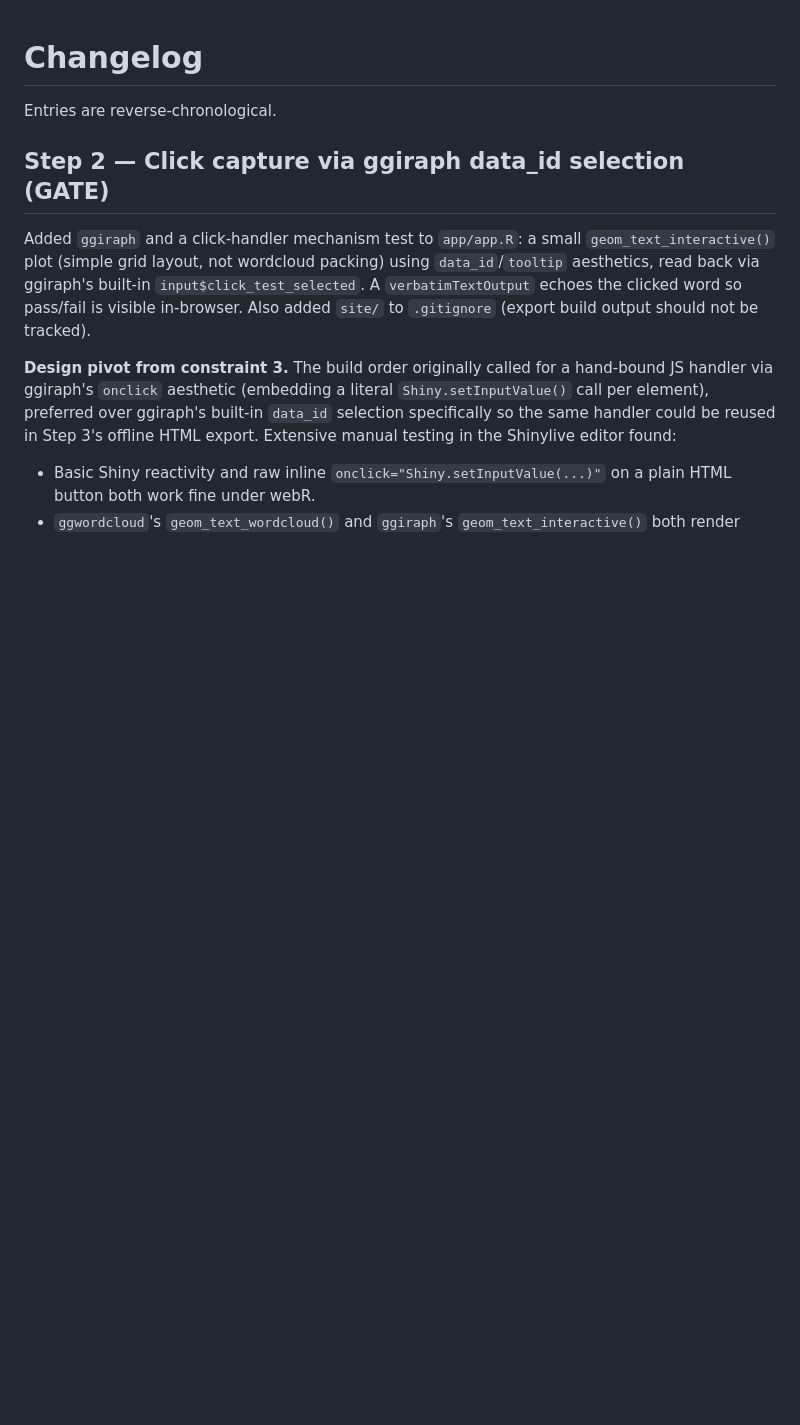
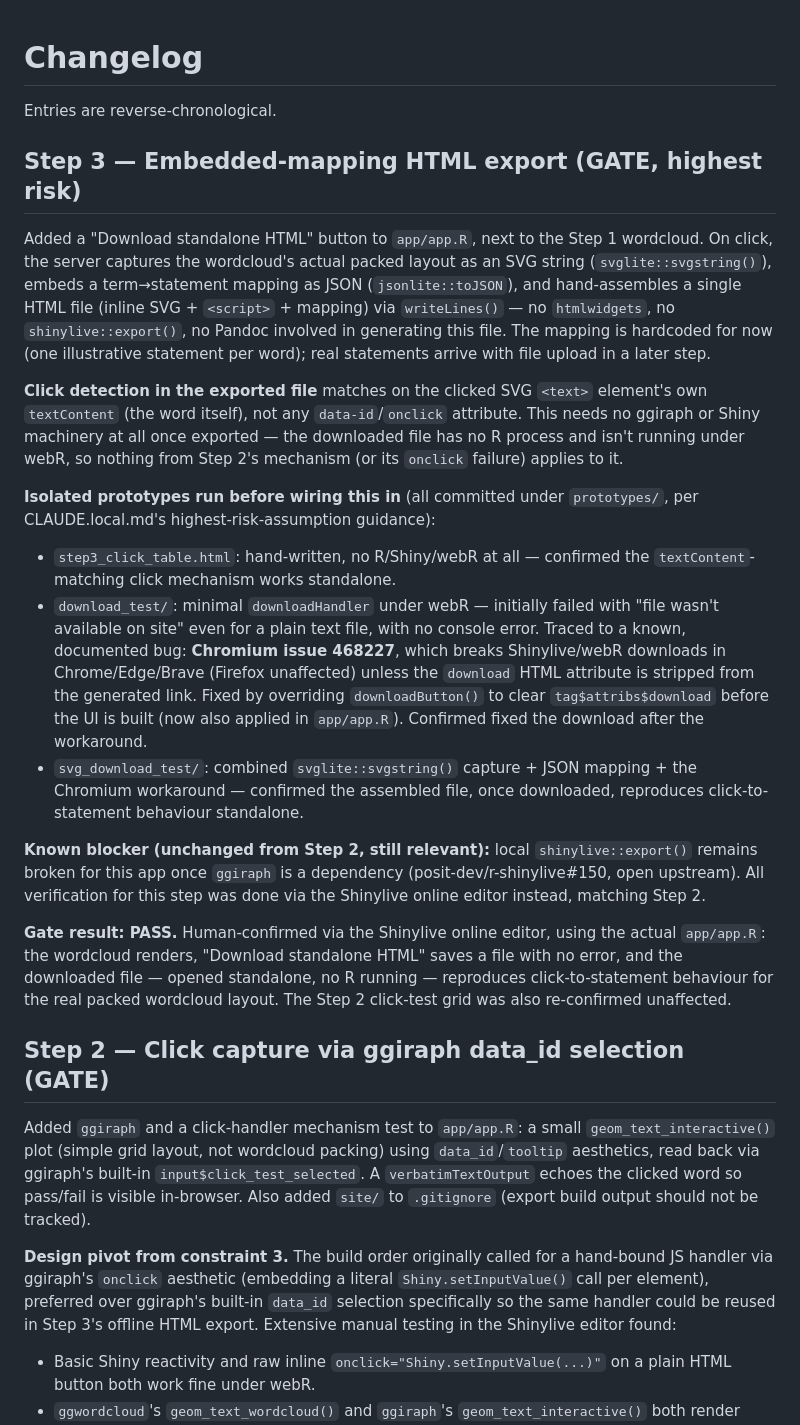
Before and after one commit to Philip-Leftwich/wordcloud, a Markdown page: CHANGELOG.md, the part around the change. Drawn GitHub-style; blank space fills up the shorter version.

Commit message:
Step 3: record gate PASS and full prototype/finding trail in CHANGELOG

```diff
--- a/CHANGELOG.md
+++ b/CHANGELOG.md
@@ -1,6 +1,51 @@
 # Changelog
 
 Entries are reverse-chronological.
+
+## Step 3 — Embedded-mapping HTML export (GATE, highest risk)
+
+Added a "Download standalone HTML" button to `app/app.R`, next to the Step 1
+wordcloud. On click, the server captures the wordcloud's actual packed
+layout as an SVG string (`svglite::svgstring()`), embeds a term→statement
+mapping as JSON (`jsonlite::toJSON`), and hand-assembles a single HTML file
+(inline SVG + `<script>` + mapping) via `writeLines()` — no `htmlwidgets`,
+no `shinylive::export()`, no Pandoc involved in generating this file. The
+mapping is hardcoded for now (one illustrative statement per word); real
+statements arrive with file upload in a later step.
+
+**Click detection in the exported file** matches on the clicked SVG `<text>`
+element's own `textContent` (the word itself), not any `data-id`/`onclick`
+attribute. This needs no ggiraph or Shiny machinery at all once exported —
+the downloaded file has no R process and isn't running under webR, so
+nothing from Step 2's mechanism (or its `onclick` failure) applies to it.
+
+**Isolated prototypes run before wiring this in** (all committed under
+`prototypes/`, per CLAUDE.local.md's highest-risk-assumption guidance):
+- `step3_click_table.html`: hand-written, no R/Shiny/webR at all — confirmed
+  the `textContent`-matching click mechanism works standalone.
+- `download_test/`: minimal `downloadHandler` under webR — initially failed
+  with "file wasn't available on site" even for a plain text file, with no
+  console error. Traced to a known, documented bug: **Chromium issue
+  468227**, which breaks Shinylive/webR downloads in Chrome/Edge/Brave
+  (Firefox unaffected) unless the `download` HTML attribute is stripped from
+  the generated link. Fixed by overriding `downloadButton()` to clear
+  `tag$attribs$download` before the UI is built (now also applied in
+  `app/app.R`). Confirmed fixed the download after the workaround.
+- `svg_download_test/`: combined `svglite::svgstring()` capture + JSON
+  mapping + the Chromium workaround — confirmed the assembled file, once
+  downloaded, reproduces click-to-statement behaviour standalone.
+
+**Known blocker (unchanged from Step 2, still relevant):** local
+`shinylive::export()` remains broken for this app once `ggiraph` is a
+dependency (posit-dev/r-shinylive#150, open upstream). All verification for
+this step was done via the Shinylive online editor instead, matching Step 2.
+
+**Gate result: PASS.** Human-confirmed via the Shinylive online editor,
+using the actual `app/app.R`: the wordcloud renders, "Download standalone
+HTML" saves a file with no error, and the downloaded file — opened
+standalone, no R running — reproduces click-to-statement behaviour for the
+real packed wordcloud layout. The Step 2 click-test grid was also
+re-confirmed unaffected.
 
 ## Step 2 — Click capture via ggiraph data_id selection (GATE)
 
```
